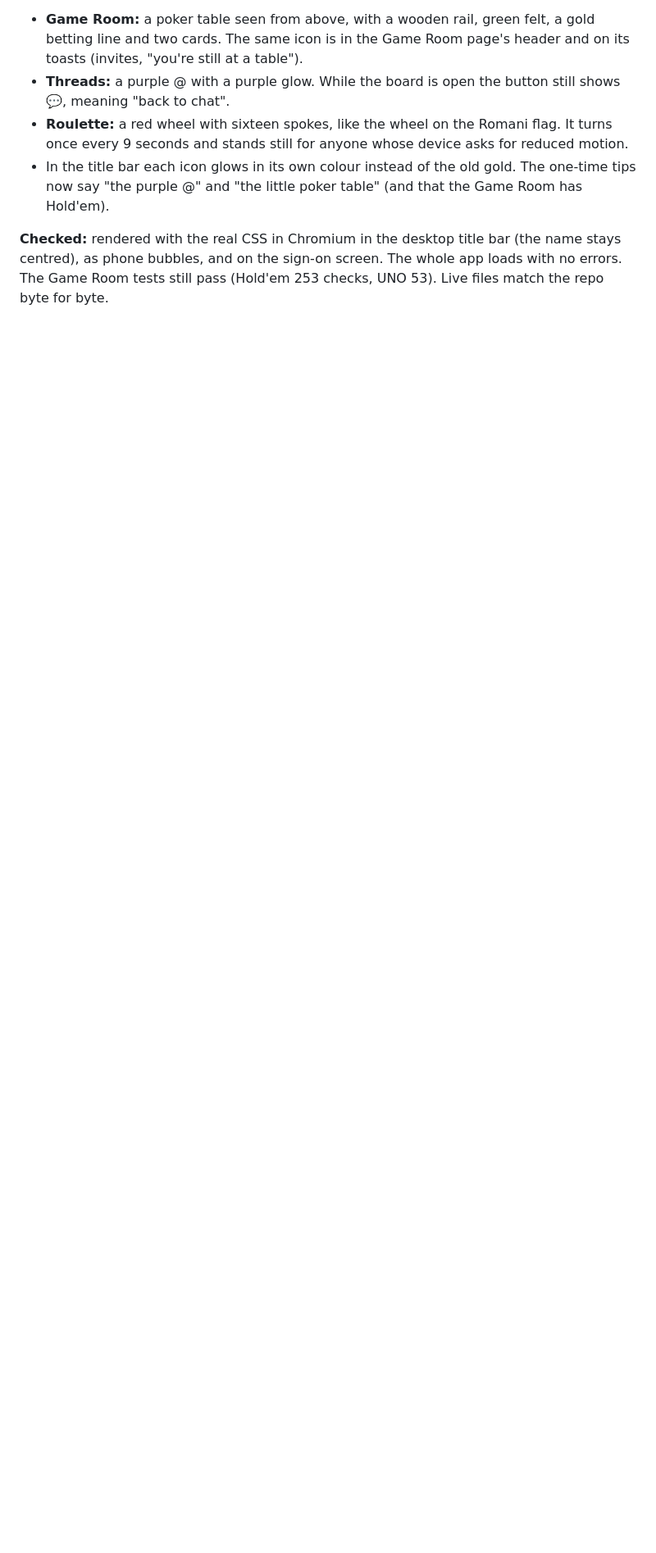
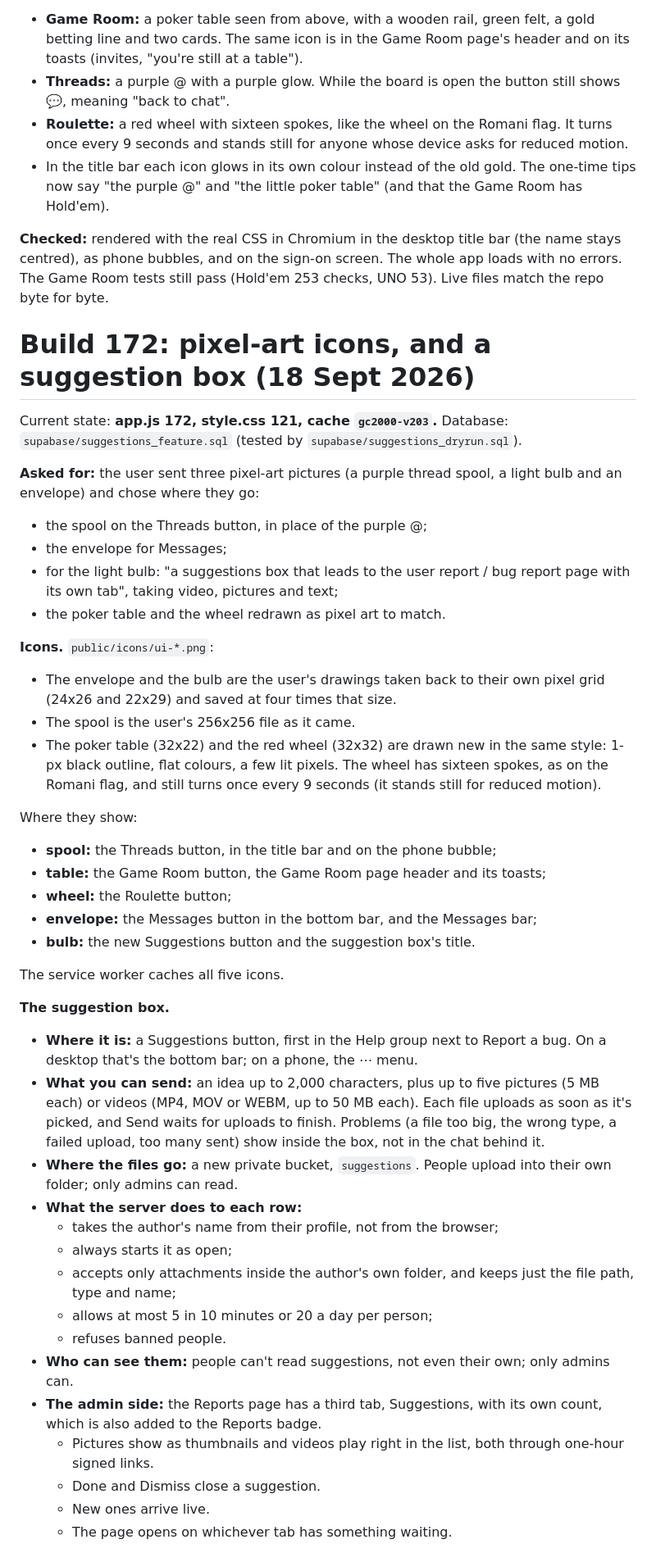
Before and after one commit to jmil449988-netizen/gypsychat2002, a Markdown page: docs/build-log.md, the part around one of its changes. Shown at 82% size. GitHub-like rendering; blank space fills up the shorter version.

Commit message:
docs/build-log.md: build 172

```diff
--- a/docs/build-log.md
+++ b/docs/build-log.md
@@ -860,3 +860,57 @@ every phone and desktop. The markup is in `index.html` for the first paint and i
 **Checked:** rendered with the real CSS in Chromium in the desktop title bar (the name stays centred), as phone
 bubbles, and on the sign-on screen. The whole app loads with no errors. The Game Room tests still pass
 (Hold'em 253 checks, UNO 53). Live files match the repo byte for byte.
+
+# Build 172: pixel-art icons, and a suggestion box (18 Sept 2026)
+
+Current state: **app.js 172, style.css 121, cache `gc2000-v203`.** Database: `supabase/suggestions_feature.sql`
+(tested by `supabase/suggestions_dryrun.sql`).
+
+**Asked for:** the user sent three pixel-art pictures (a purple thread spool, a light bulb and an envelope)
+and chose where they go:
+- the spool on the Threads button, in place of the purple @;
+- the envelope for Messages;
+- for the light bulb: "a suggestions box that leads to the user report / bug report page with its own tab",
+  taking video, pictures and text;
+- the poker table and the wheel redrawn as pixel art to match.
+
+**Icons.** `public/icons/ui-*.png`:
+- The envelope and the bulb are the user's drawings taken back to their own pixel grid (24x26 and 22x29) and
+  saved at four times that size.
+- The spool is the user's 256x256 file as it came.
+- The poker table (32x22) and the red wheel (32x32) are drawn new in the same style: 1-px black outline, flat
+  colours, a few lit pixels. The wheel has sixteen spokes, as on the Romani flag, and still turns once every
+  9 seconds (it stands still for reduced motion).
+
+Where they show:
+- **spool:** the Threads button, in the title bar and on the phone bubble;
+- **table:** the Game Room button, the Game Room page header and its toasts;
+- **wheel:** the Roulette button;
+- **envelope:** the Messages button in the bottom bar, and the Messages bar;
+- **bulb:** the new Suggestions button and the suggestion box's title.
+
+The service worker caches all five icons.
+
+**The suggestion box.**
+- **Where it is:** a Suggestions button, first in the Help group next to Report a bug. On a desktop that's the
+  bottom bar; on a phone, the ⋯ menu.
+- **What you can send:** an idea up to 2,000 characters, plus up to five pictures (5 MB each) or videos (MP4,
+  MOV or WEBM, up to 50 MB each). Each file uploads as soon as it's picked, and Send waits for uploads to
+  finish. Problems (a file too big, the wrong type, a failed upload, too many sent) show inside the box, not in
+  the chat behind it.
+- **Where the files go:** a new private bucket, `suggestions`. People upload into their own folder; only
+  admins can read.
+- **What the server does to each row:**
+  - takes the author's name from their profile, not from the browser;
+  - always starts it as open;
+  - accepts only attachments inside the author's own folder, and keeps just the file path, type and name;
+  - allows at most 5 in 10 minutes or 20 a day per person;
+  - refuses banned people.
+- **Who can see them:** people can't read suggestions, not even their own; only admins can.
+- **The admin side:** the Reports page has a third tab, Suggestions, with its own count, which is also added
+  to the Reports badge.
+  - Pictures show as thumbnails and videos play right in the list, both through one-hour signed links.
+  - Done and Dismiss close a suggestion.
+  - New ones arrive live.
+  - The page opens on whichever tab has something waiting.
+
```
Also changed, not shown: other parts of docs/build-log.md (+27 -0 lines).
